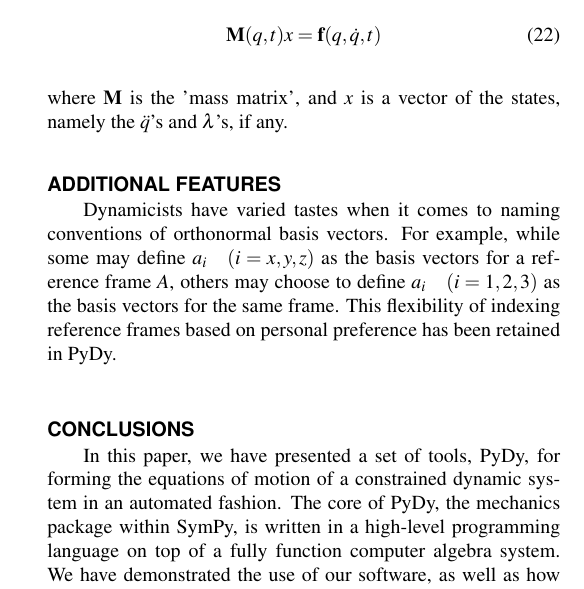
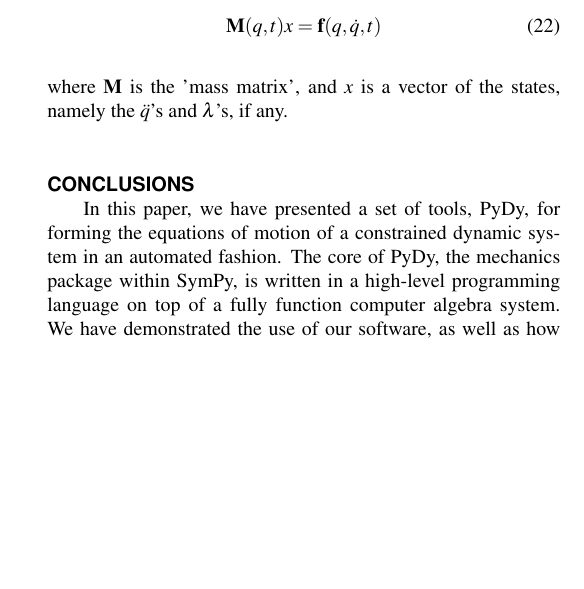
Before and after one commit to gilbertgede/idetc-2013-paper, a LaTeX document (asme2e.tex): part of one column of page 9 of 10, cut so that both start at the same text, the shorter picture padded with empty space. Compiled offline with pdfLaTeX.

Commit message:
Deleted additional features sections.

```diff
--- a/asme2e.tex
+++ b/asme2e.tex
@@ -918,29 +918,6 @@ namely the $\ddot{q}$'s and $\lambda$'s, if any.
 % closing to the section, or at least note why you don't explain this class in
 % more detail.
 
-\subsection*{ADDITIONAL FEATURES}
-% TODO: We could delete this section to give more space for the Lagrange
-% section. This isn't really that important for this paper.
-Dynamicists have varied tastes when it comes to naming conventions of
-orthonormal basis vectors. For example, while some may define $a_i
-\quad (i=x,y,z)$ as the basis vectors for a reference frame $A$, others may
-choose to define $a_i \quad (i=1,2,3)$ as the basis vectors for the same frame.
-This flexibility of indexing reference frames based on personal preference has
-been retained in PyDy.
-
-%%Limitations section. Not really certain how to expan too much on it but
-%I guess we can talk about it later today in the lab
-%\section*{LIMITATIONS}
-%In testing PyDy thus far, we have yet to clearly establish the computational
-%limitations. The most complex system studied using PyDy so far is the bicycle,
-%the derivation of whose linearized equations of motion take approximately
-%two minutes.
-%
-%PyDy lacks the capability of setting up a system by using graphical objects
-%(like rigid slender rods, rigid cylinders, etc.) to configure a mechanical
-%system. Currently, the study of any dynamical system can only be performed by
-%writing a script to configure a system and further study it.
-
 %%%%%%%%%%%% ANGADH ABOVE HERE %%%%%%%%%%%
 
 \section*{CONCLUSIONS}
```
